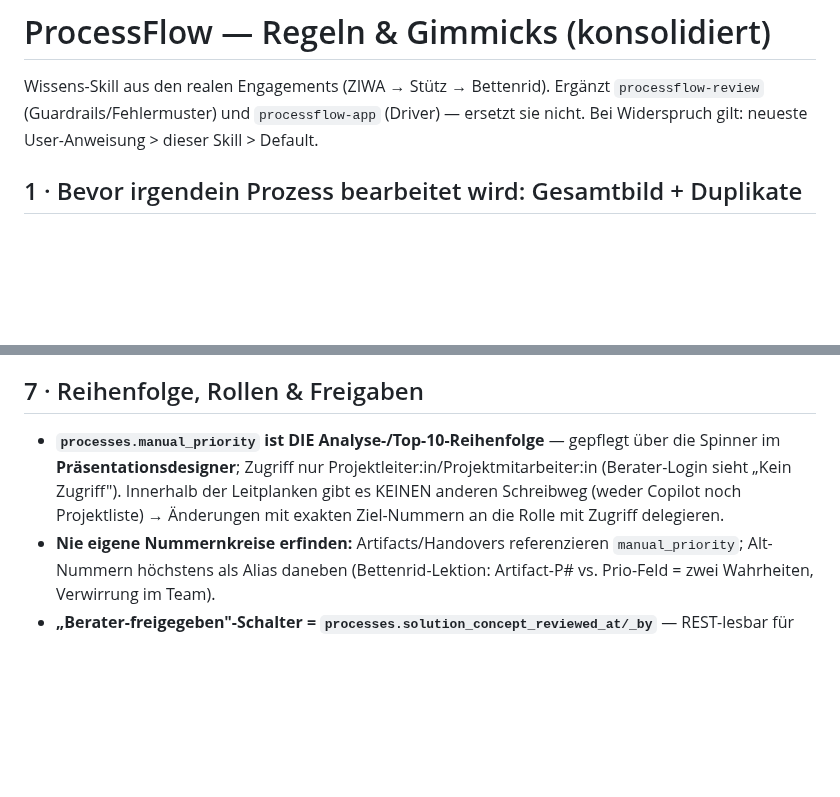
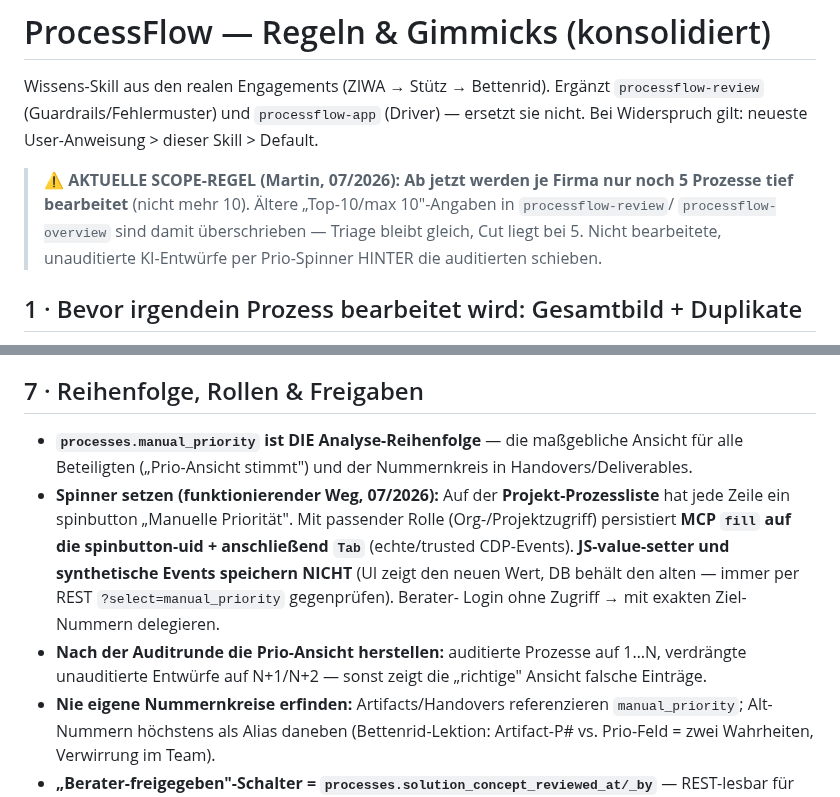
Before and after one commit to psquared-development/psquared-skills, a Markdown page: skills/understand_processflow_rules_and_gimmicks/SKILL.md, 2 parts joined by grey strips. Rendered like a GitHub page; blank space fills up the shorter version.

```diff
--- a/skills/understand_processflow_rules_and_gimmicks/SKILL.md
+++ b/skills/understand_processflow_rules_and_gimmicks/SKILL.md
@@ -8,6 +8,11 @@ description: Konsolidierte Regeln + Plattform-Gimmicks für die ProcessFlow-Proz
 Wissens-Skill aus den realen Engagements (ZIWA → Stütz → Bettenrid). Ergänzt
 `processflow-review` (Guardrails/Fehlermuster) und `processflow-app` (Driver) — ersetzt sie nicht.
 Bei Widerspruch gilt: neueste User-Anweisung > dieser Skill > Default.
+
+> **⚠️ AKTUELLE SCOPE-REGEL (Martin, 07/2026): Ab jetzt werden je Firma nur noch 5 Prozesse
+> tief bearbeitet** (nicht mehr 10). Ältere „Top-10/max 10"-Angaben in `processflow-review`/
+> `processflow-overview` sind damit überschrieben — Triage bleibt gleich, Cut liegt bei 5.
+> Nicht bearbeitete, unauditierte KI-Entwürfe per Prio-Spinner HINTER die auditierten schieben.
 
 ## 1 · Bevor irgendein Prozess bearbeitet wird: Gesamtbild + Duplikate
 
@@ -153,11 +158,16 @@ Bei Widerspruch gilt: neueste User-Anweisung > dieser Skill > Default.
 
 ## 7 · Reihenfolge, Rollen & Freigaben
 
-- **`processes.manual_priority` ist DIE Analyse-/Top-10-Reihenfolge** — gepflegt über die
-  Spinner im **Präsentationsdesigner**; Zugriff nur Projektleiter:in/Projektmitarbeiter:in
-  (Berater-Login sieht „Kein Zugriff"). Innerhalb der Leitplanken gibt es KEINEN anderen
-  Schreibweg (weder Copilot noch Projektliste) → Änderungen mit exakten Ziel-Nummern an die
-  Rolle mit Zugriff delegieren.
+- **`processes.manual_priority` ist DIE Analyse-Reihenfolge** — die maßgebliche Ansicht für
+  alle Beteiligten („Prio-Ansicht stimmt") und der Nummernkreis in Handovers/Deliverables.
+- **Spinner setzen (funktionierender Weg, 07/2026):** Auf der **Projekt-Prozessliste** hat jede
+  Zeile ein spinbutton „Manuelle Priorität". Mit passender Rolle (Org-/Projektzugriff)
+  persistiert **MCP `fill` auf die spinbutton-uid + anschließend `Tab`** (echte/trusted
+  CDP-Events). **JS-value-setter und synthetische Events speichern NICHT** (UI zeigt den neuen
+  Wert, DB behält den alten — immer per REST `?select=manual_priority` gegenprüfen). Berater-
+  Login ohne Zugriff → mit exakten Ziel-Nummern delegieren.
+- **Nach der Auditrunde die Prio-Ansicht herstellen:** auditierte Prozesse auf 1…N, verdrängte
+  unauditierte Entwürfe auf N+1/N+2 — sonst zeigt die „richtige" Ansicht falsche Einträge.
 - **Nie eigene Nummernkreise erfinden:** Artifacts/Handovers referenzieren `manual_priority`;
   Alt-Nummern höchstens als Alias daneben (Bettenrid-Lektion: Artifact-P# vs. Prio-Feld =
   zwei Wahrheiten, Verwirrung im Team).
```
Also changed, not shown: other parts of skills/understand_processflow_rules_and_gimmicks/SKILL.md (+60 -1 lines).
